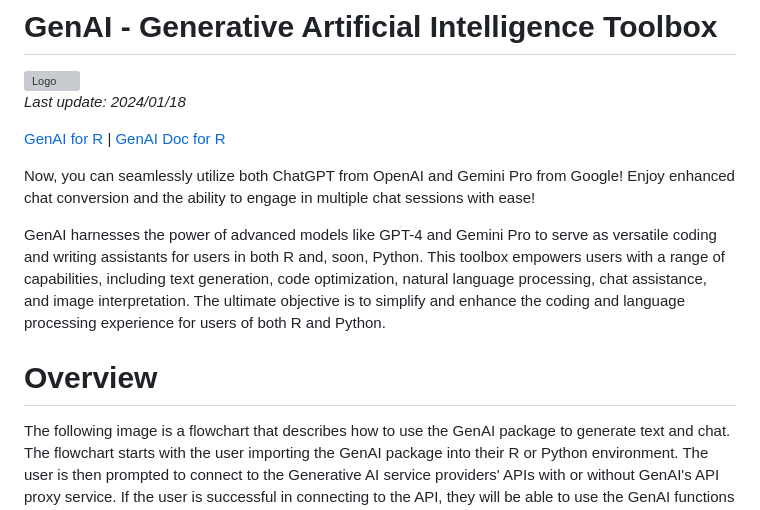
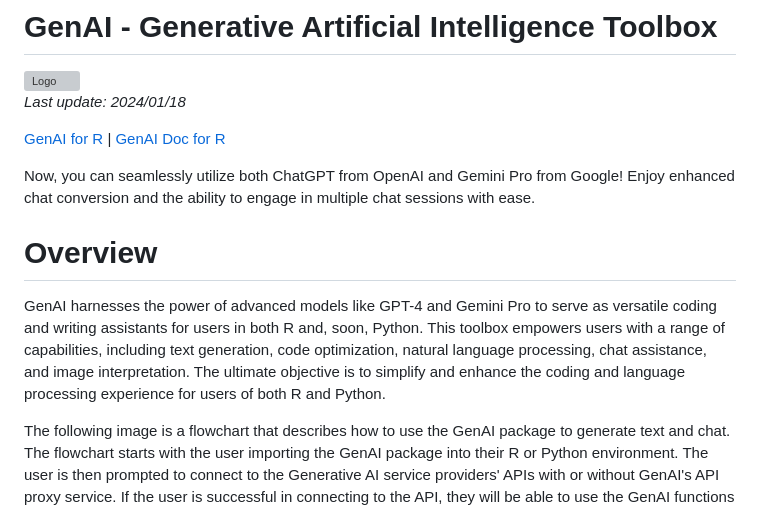
Before and after one commit to GitData-GA/GenAI, a Markdown page: README.md, the part around the change. Drawn GitHub-style; grey boxes are pictures that could not be loaded.

```diff
--- a/README.md
+++ b/README.md
@@ -6,11 +6,11 @@
 
 [GenAI for R](https://cran.r-project.org/package=GenAI)   |    [GenAI Doc for R](https://genai.gd.edu.kg/r/documentation/)
 
-Now, you can seamlessly utilize both ChatGPT from OpenAI and Gemini Pro from Google! Enjoy enhanced chat conversion and the ability to engage in multiple chat sessions with ease!
+Now, you can seamlessly utilize both ChatGPT from OpenAI and Gemini Pro from Google! Enjoy enhanced chat conversion and the ability to engage in multiple chat sessions with ease.
+
+# Overview
 
 GenAI harnesses the power of advanced models like GPT-4 and Gemini Pro to serve as versatile coding and writing assistants for users in both R and, soon, Python. This toolbox empowers users with a range of capabilities, including text generation, code optimization, natural language processing, chat assistance, and image interpretation. The ultimate objective is to simplify and enhance the coding and language processing experience for users of both R and Python.
-
-# Overview
 
 The following image is a flowchart that describes how to use the GenAI package to generate text and chat. The flowchart starts with the user importing the GenAI package into their R or Python environment. The user is then prompted to connect to the Generative AI service providers' APIs with or without GenAI's API proxy service. If the user is successful in connecting to the API, they will be able to use the GenAI functions to generate text and chat.
 
```
